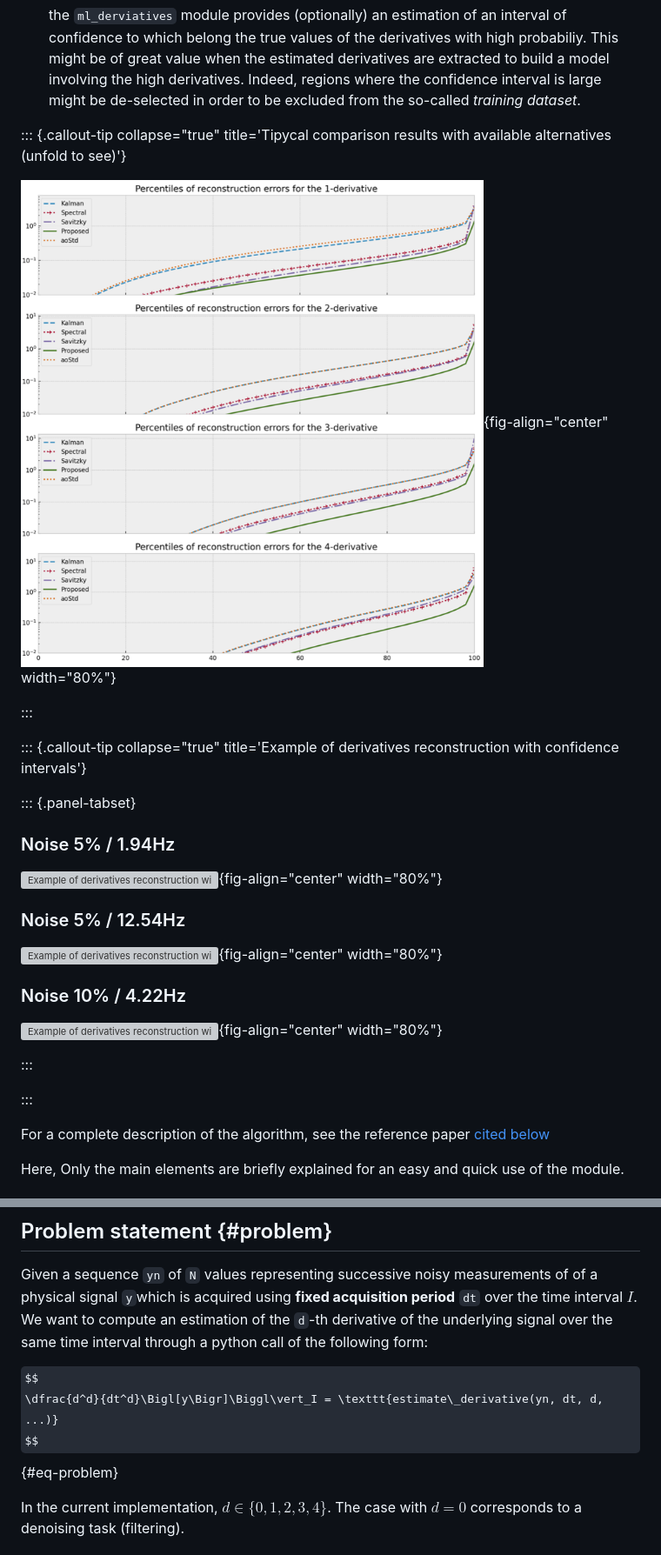
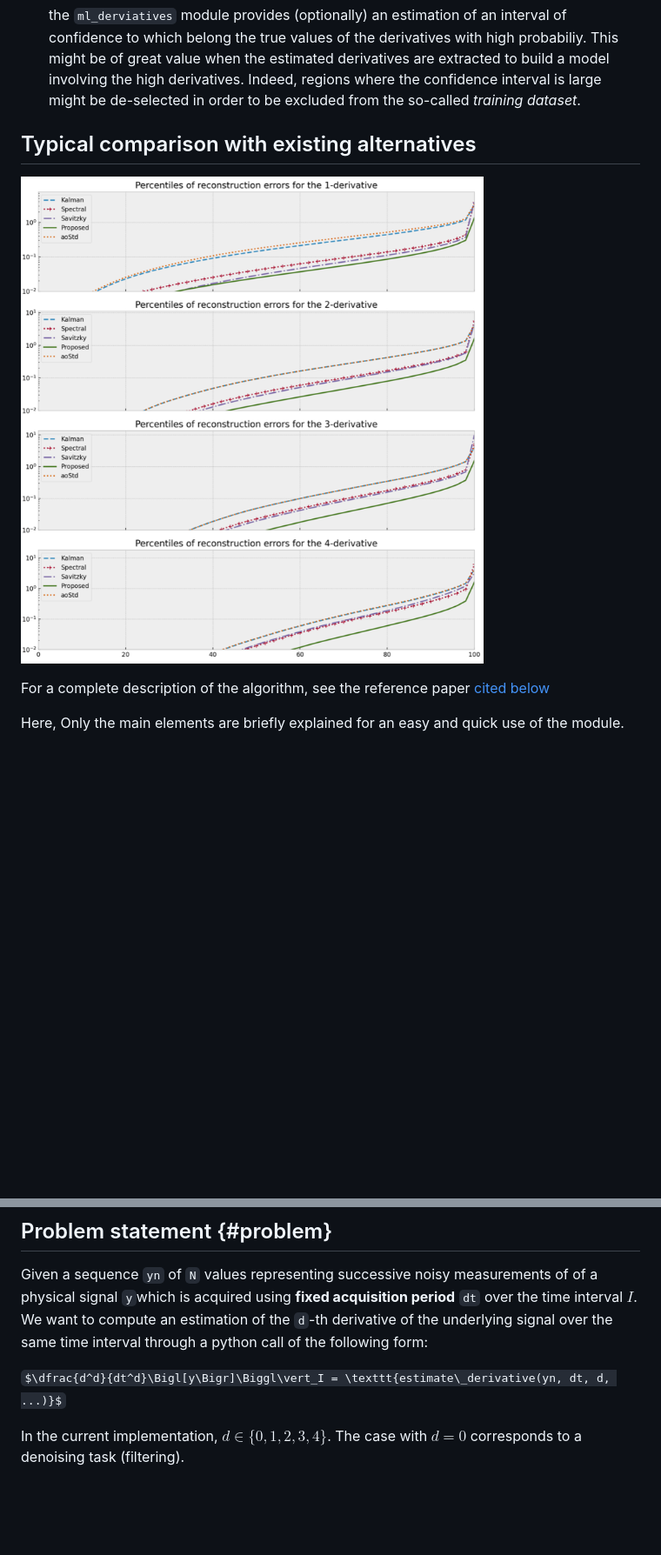
Before and after one commit to mazenalamir/ml_derivatives, a Markdown page: README.md, 2 parts joined by grey strips. Shown at 87% size. Drawn GitHub-style; some formulas as TeX source; blank space fills up the shorter version; grey boxes are pictures that could not be loaded.

```diff
--- a/README.md
+++ b/README.md
@@ -10,33 +13,9 @@ Two appealing features of the modules are:
 
     the `ml_derviatives` module provides (optionally) an estimation of an interval of confidence to which belong the true values of the derivatives with high probabiliy. This might be of great value when the estimated derivatives are extracted to build a model involving the high derivatives. Indeed, regions where the confidence interval is large might be de-selected in order to be excluded from the so-called *training dataset*.
 
-::: {.callout-tip collapse="true" title='Tipycal comparison results with available alternatives (unfold to see)'}
+## Typical comparison with existing alternatives
 
-![Typical comparison results with available alternatives](images/comparison.png){fig-align="center" width="80%"}
-
-:::
-
-::: {.callout-tip collapse="true" title='Example of derivatives reconstruction with confidence intervals'}
-
-::: {.panel-tabset}
-
-### Noise 5% / 1.94Hz
-
-
-![Example of derivatives reconstruction with confidence intervals](images/derivatives_reconstruction_1.png){fig-align="center" width="80%"}
-
-
-### Noise 5% / 12.54Hz
-
-![Example of derivatives reconstruction with confidence intervals](images/derivatives_reconstruction_2.png){fig-align="center" width="80%"}
-
-### Noise 10% / 4.22Hz
-
-![Example of derivatives reconstruction with confidence intervals](images/derivatives_reconstruction_3.png){fig-align="center" width="80%"}
-
-:::
-
-:::
+![Typical comparison results with available alternatives](images/comparison.png)
 
 For a complete description of the algorithm, see the reference paper [cited below](#citing)
 
@@ -53,9 +32,7 @@ pip install ml_derivatives
 ## Problem statement {#problem}
 Given a sequence `yn` of `N` values representing successive noisy measurements of of a physical signal `y`which is acquired using  **fixed acquisition period** `dt` over the time interval $I$. We want to compute an estimation of the `d`-th derivative of the underlying signal over the same time interval through a python call of the following form:
 
-$$
-\dfrac{d^d}{dt^d}\Bigl[y\Bigr]\Biggl\vert_I = \texttt{estimate\_derivative(yn, dt, d, ...)}
-$${#eq-problem}
+$\dfrac{d^d}{dt^d}\Bigl[y\Bigr]\Biggl\vert_I = \texttt{estimate\_derivative(yn, dt, d, ...)}$
 
 In the current implementation, $d\in \{0,1,2,3,4\}$. The case with $d=0$ corresponds to a denoising task (filtering).
 
```
Also changed, not shown: other parts of README.md (+3 -0 lines).
